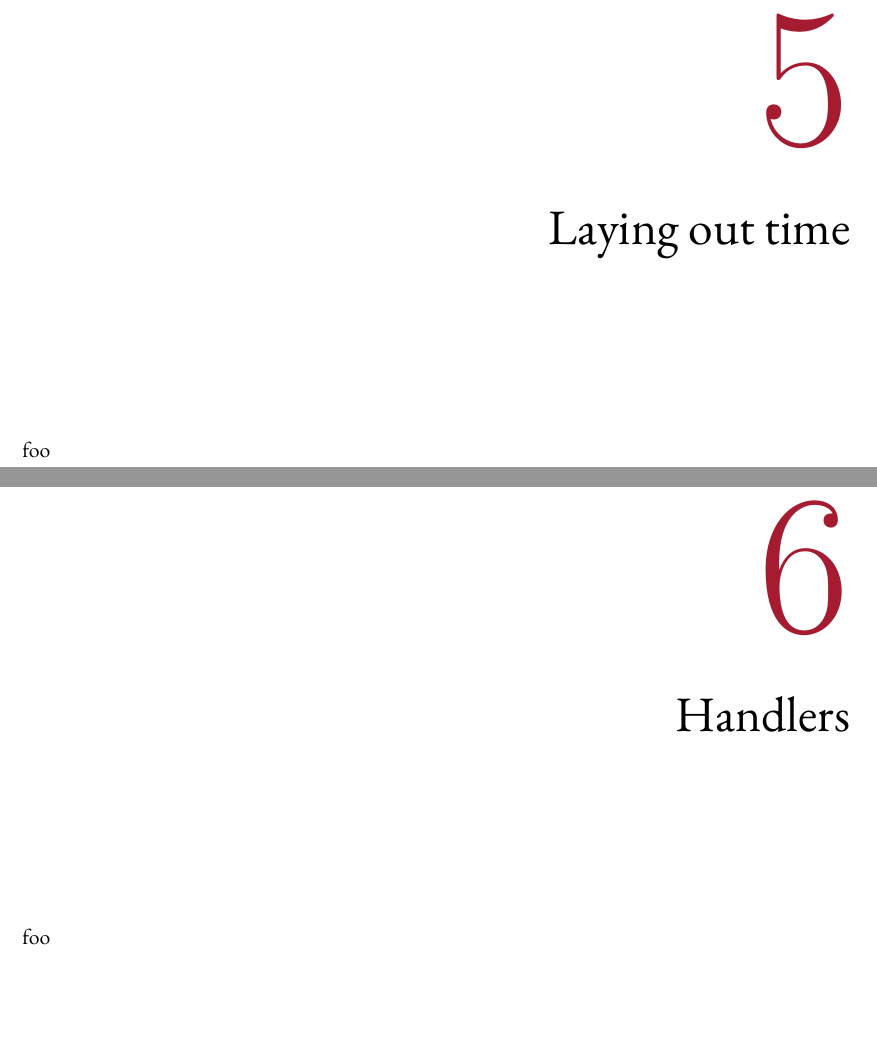
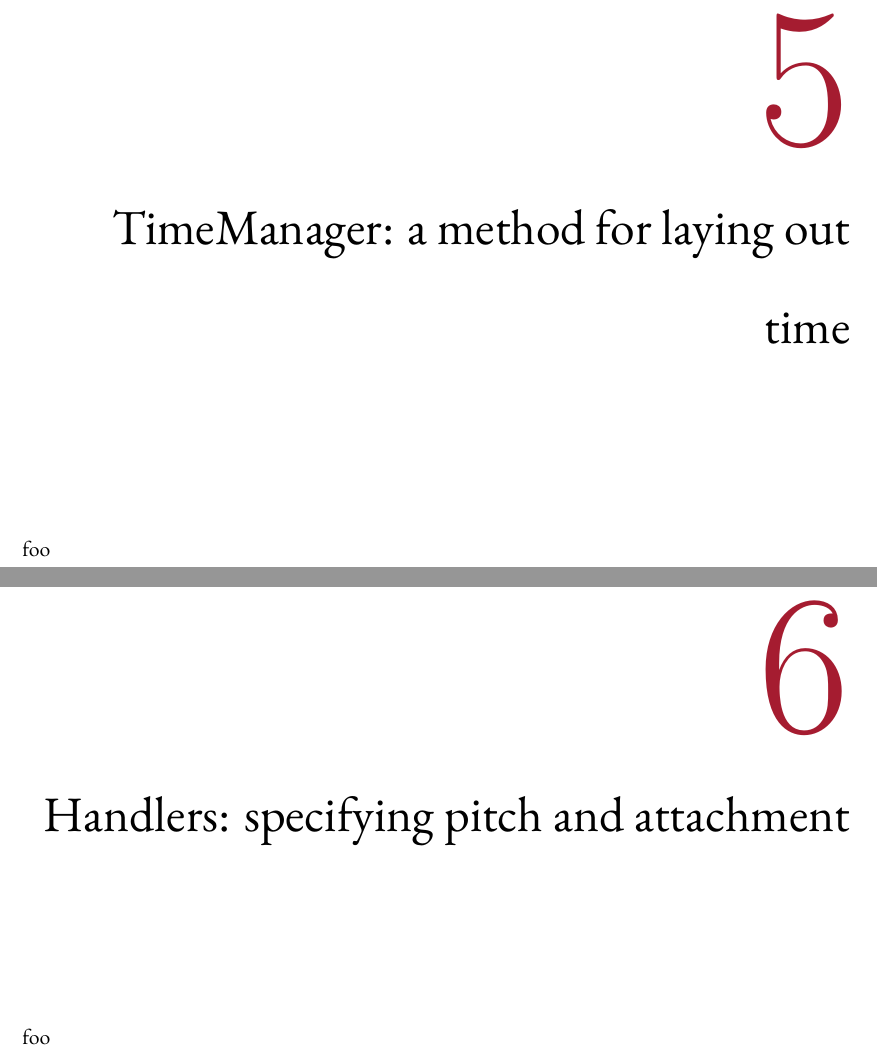
Before and after one commit to josiah-wolf-oberholtzer/dissertation, a LaTeX thesis (dissertation.tex, which reads chapters/handlers.tex, chapters/timemanager.tex): two parts of pages 21 and 23 of 38, joined at a grey line, cut so that both start at the same text, the shorter picture padded with empty space. Compiled offline with XeLaTeX.

Commit message:
Renamed sections.

```diff
--- a/chapters/handlers.tex
+++ b/chapters/handlers.tex
@@ -1,3 +1,3 @@
-\chapter{Handlers}
+\chapter{Handlers: specifying pitch and attachment}
 
 foo
--- a/chapters/timemanager.tex
+++ b/chapters/timemanager.tex
@@ -1,3 +1,3 @@
-\chapter{Laying out time}
+\chapter{TimeManager: a method for laying out time}
 
 foo
```
